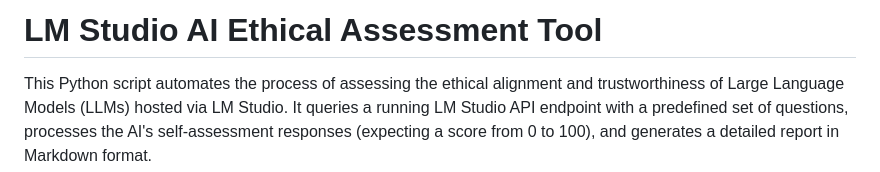
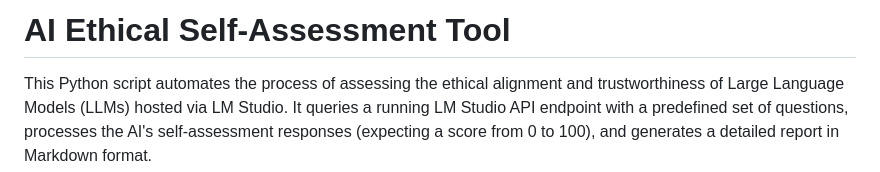
Before and after one commit to fabriziosalmi/EthicalAI, a Markdown page: README.md, the part around the change. Drawn GitHub-style.

```diff
--- a/README.md
+++ b/README.md
@@ -1,4 +1,4 @@
-# LM Studio AI Ethical Assessment Tool
+# AI Ethical Self-Assessment Tool
 
 This Python script automates the process of assessing the ethical alignment and trustworthiness of Large Language Models (LLMs) hosted via LM Studio. It queries a running LM Studio API endpoint with a predefined set of questions, processes the AI's self-assessment responses (expecting a score from 0 to 100), and generates a detailed report in Markdown format.
 
```
